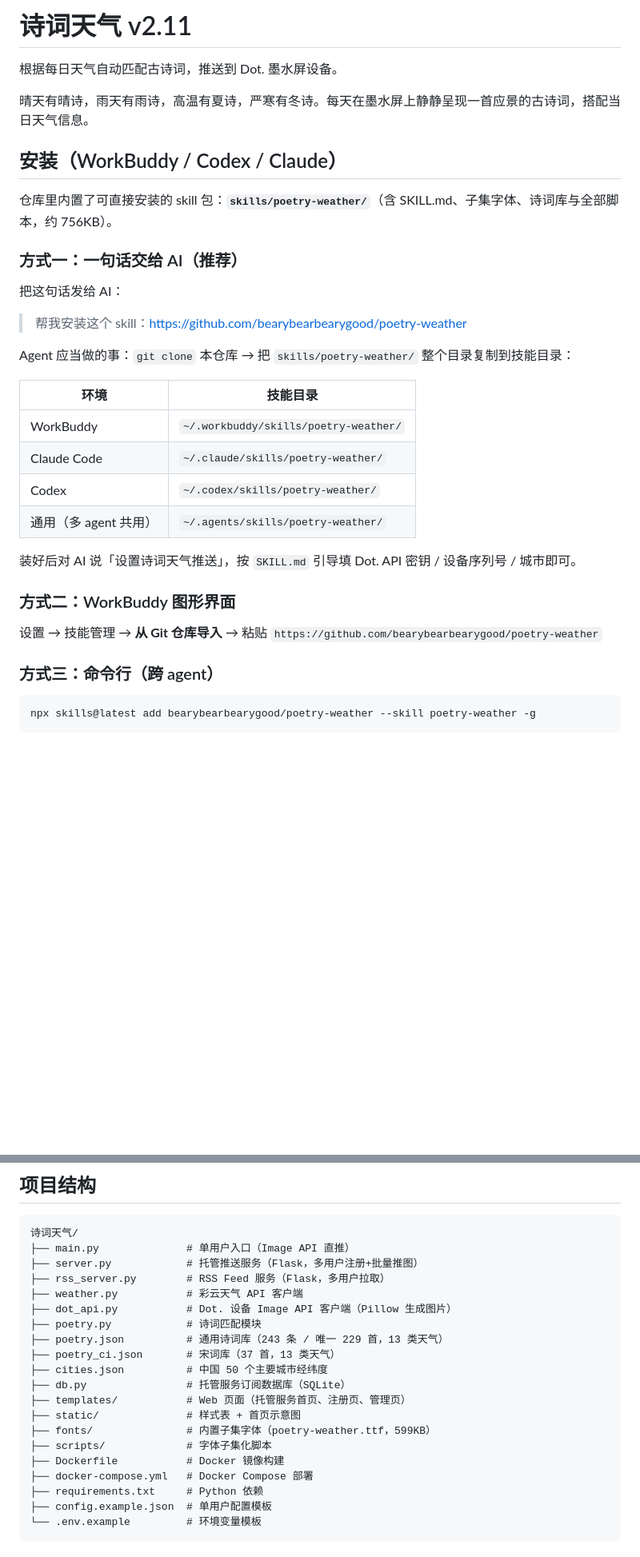
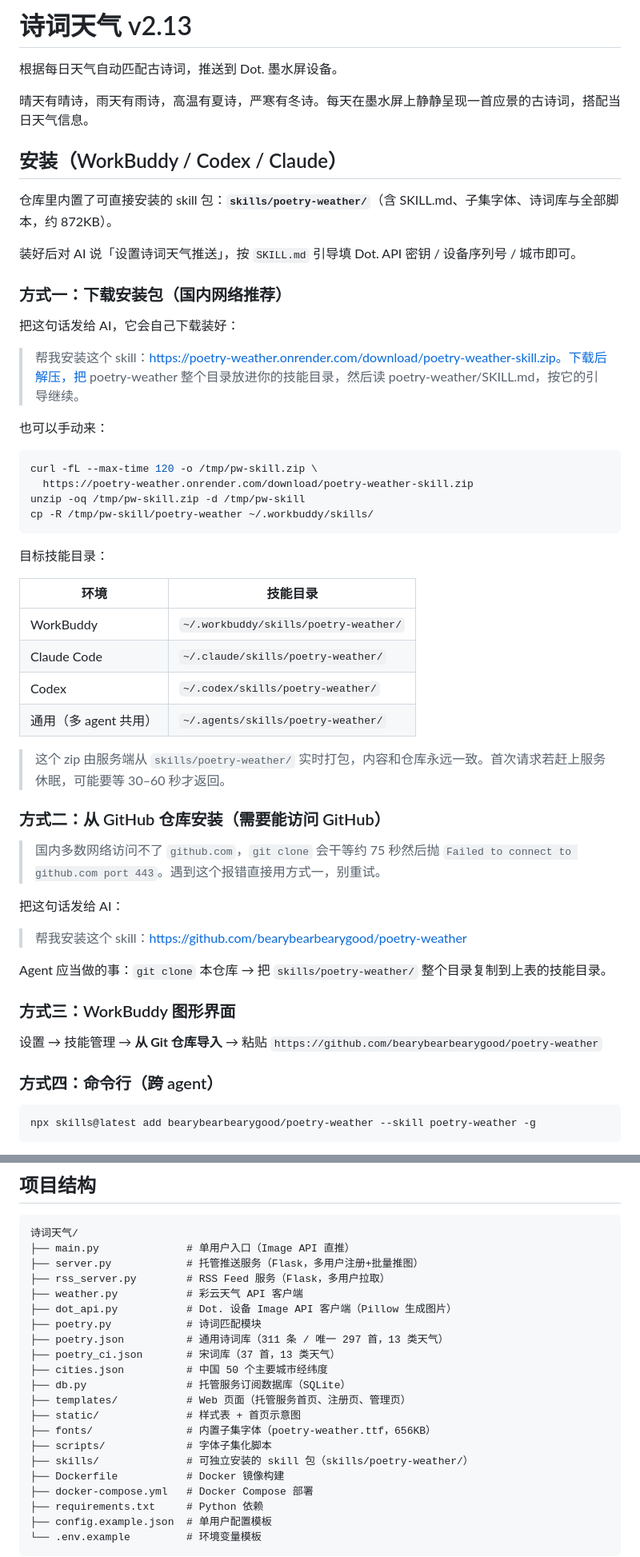
Before and after one commit to bearybearbearygood/poetry-weather, a Markdown page: README.md, 2 parts joined by grey strips. Shown at 80% size. Rendered like a GitHub page; blank space fills up the shorter version.

Commit message:
docs(readme): 更新至 v2.13，安装方式改为下载直链优先
- 标题 v2.11 → v2.13，补 v2.12 / v2.13 更新记录
- 安装方式重排：下载安装包作方式一（国内网络可用），GitHub 克隆降为方式二并注明失败表现
- 过时数字更正：诗库 243 → 311 条（297 首）、字体 1314 → 1415 字符（656KB）、包体 756 → 872KB
- 项目结构补 skills/ 目录
- SKILL.md version 2.10 → 2.13

````diff
--- a/README.md
+++ b/README.md
@@ -1,4 +1,4 @@
-# 诗词天气 v2.11
+# 诗词天气 v2.13
 
 根据每日天气自动匹配古诗词，推送到 Dot. 墨水屏设备。
 
@@ -6,15 +6,26 @@
 
 ## 安装（WorkBuddy / Codex / Claude）
 
-仓库里内置了可直接安装的 skill 包：**`skills/poetry-weather/`**（含 SKILL.md、子集字体、诗词库与全部脚本，约 756KB）。
+仓库里内置了可直接安装的 skill 包：**`skills/poetry-weather/`**（含 SKILL.md、子集字体、诗词库与全部脚本，约 872KB）。
 
-### 方式一：一句话交给 AI（推荐）
+装好后对 AI 说「设置诗词天气推送」，按 `SKILL.md` 引导填 Dot. API 密钥 / 设备序列号 / 城市即可。
 
-把这句话发给 AI：
+### 方式一：下载安装包（国内网络推荐）
 
-> 帮我安装这个 skill：https://github.com/bearybearbearygood/poetry-weather
+把这句话发给 AI，它会自己下载装好：
 
-Agent 应当做的事：`git clone` 本仓库 → 把 `skills/poetry-weather/` 整个目录复制到技能目录：
+> 帮我安装这个 skill：https://poetry-weather.onrender.com/download/poetry-weather-skill.zip。下载后解压，把 poetry-weather 整个目录放进你的技能目录，然后读 poetry-weather/SKILL.md，按它的引导继续。
+
+也可以手动来：
+
+```bash
+curl -fL --max-time 120 -o /tmp/pw-skill.zip \
+  https://poetry-weather.onrender.com/download/poetry-weather-skill.zip
+unzip -oq /tmp/pw-skill.zip -d /tmp/pw-skill
+cp -R /tmp/pw-skill/poetry-weather ~/.workbuddy/skills/
+```
+
+目标技能目录：
 
 | 环境 | 技能目录 |
 |---|---|
@@ -23,13 +34,23 @@ Agent 应当做的事：`git clone` 本仓库 → 把 `skills/poetry-weather/`
 | Codex | `~/.codex/skills/poetry-weather/` |
 | 通用（多 agent 共用） | `~/.agents/skills/poetry-weather/` |
 
-装好后对 AI 说「设置诗词天气推送」，按 `SKILL.md` 引导填 Dot. API 密钥 / 设备序列号 / 城市即可。
+> 这个 zip 由服务端从 `skills/poetry-weather/` 实时打包，内容和仓库永远一致。首次请求若赶上服务休眠，可能要等 30–60 秒才返回。
 
-### 方式二：WorkBuddy 图形界面
+### 方式二：从 GitHub 仓库安装（需要能访问 GitHub）
+
+> 国内多数网络访问不了 `github.com`，`git clone` 会干等约 75 秒然后抛 `Failed to connect to github.com port 443`。遇到这个报错直接用方式一，别重试。
+
+把这句话发给 AI：
+
+> 帮我安装这个 skill：https://github.com/bearybearbearygood/poetry-weather
+
+Agent 应当做的事：`git clone` 本仓库 → 把 `skills/poetry-weather/` 整个目录复制到上表的技能目录。
+
+### 方式三：WorkBuddy 图形界面
 
 设置 → 技能管理 → **从 Git 仓库导入** → 粘贴 `https://github.com/bearybearbearygood/poetry-weather`
 
-### 方式三：命令行（跨 agent）
+### 方式四：命令行（跨 agent）
 
 ```bash
 npx skills@latest add bearybearbearygood/poetry-weather --skill poetry-weather -g
@@ -179,14 +212,15 @@ crontab -e
 ├── weather.py           # 彩云天气 API 客户端
 ├── dot_api.py           # Dot. 设备 Image API 客户端（Pillow 生成图片）
 ├── poetry.py            # 诗词匹配模块
-├── poetry.json          # 通用诗词库（243 条 / 唯一 229 首，13 类天气）
+├── poetry.json          # 通用诗词库（311 条 / 唯一 297 首，13 类天气）
 ├── poetry_ci.json       # 宋词库（37 首，13 类天气）
 ├── cities.json          # 中国 50 个主要城市经纬度
 ├── db.py                # 托管服务订阅数据库（SQLite）
 ├── templates/           # Web 页面（托管服务首页、注册页、管理页）
 ├── static/              # 样式表 + 首页示意图
-├── fonts/               # 内置子集字体（poetry-weather.ttf，599KB）
+├── fonts/               # 内置子集字体（poetry-weather.ttf，656KB）
 ├── scripts/             # 字体子集化脚本
+├── skills/              # 可独立安装的 skill 包（skills/poetry-weather/）
 ├── Dockerfile           # Docker 镜像构建
 ├── docker-compose.yml   # Docker Compose 部署
 ├── requirements.txt     # Python 依赖
````
Also changed, not shown: other parts of README.md (+14 -2 lines), skills/poetry-weather/SKILL.md (+1 -1 lines).
